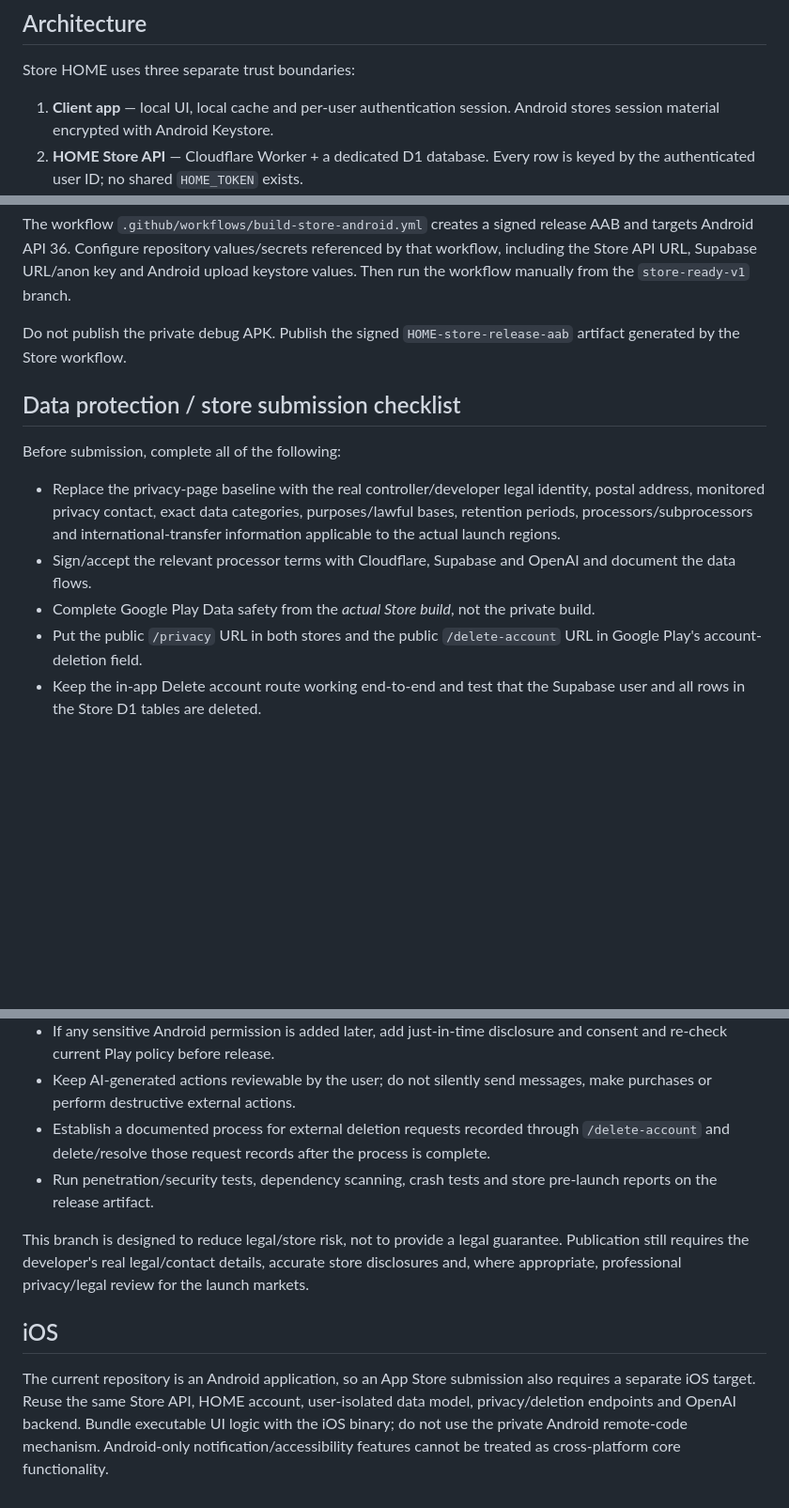
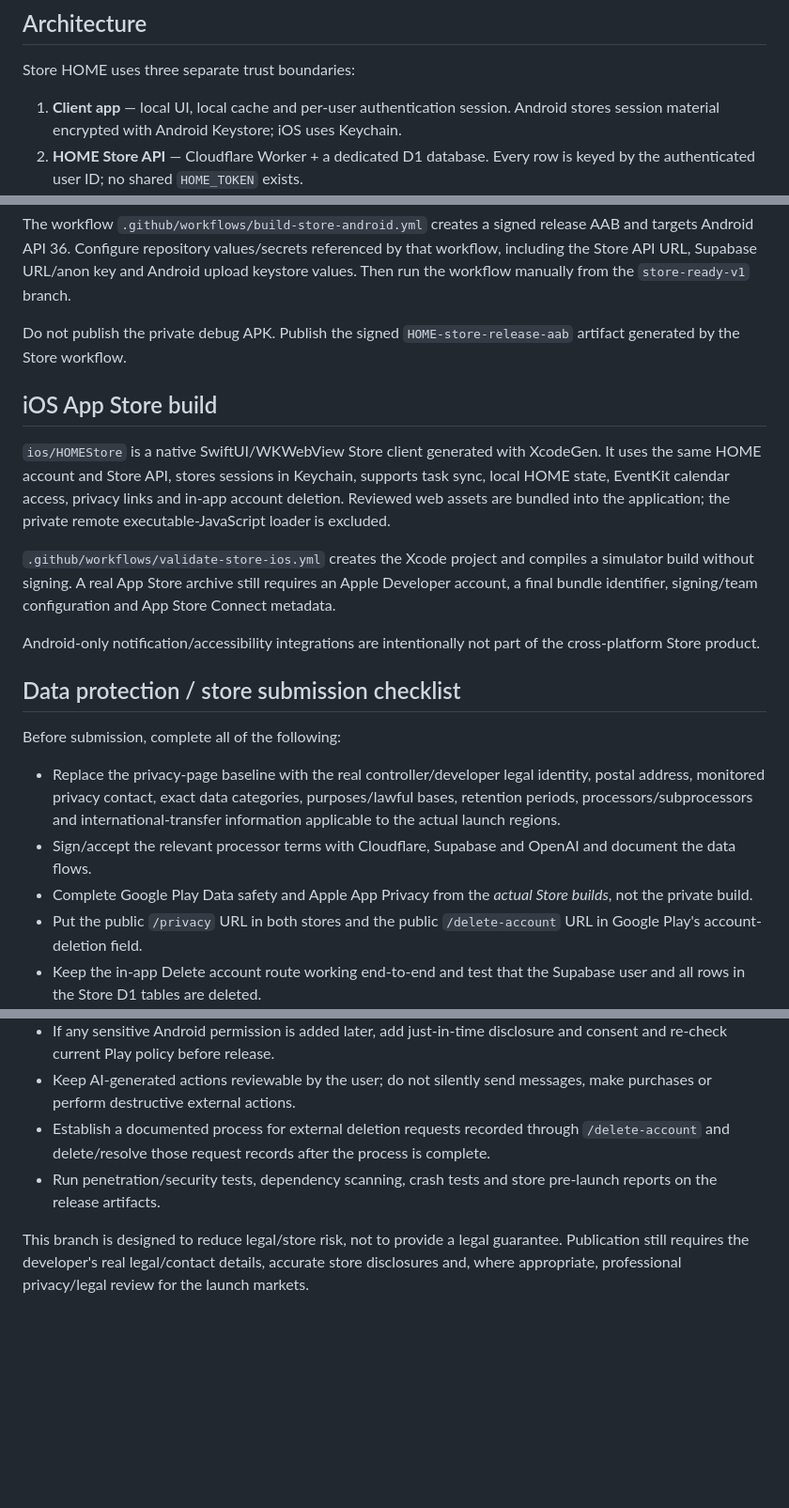
Before and after one commit to luisbogensberger-glitch/HOME-Android, a Markdown page: docs/STORE_RELEASE.md, 3 parts joined by grey strips. Shown at 94% size. Drawn GitHub-style; blank space fills up the shorter version.

Commit message:
Document native iOS Store client

```diff
--- a/docs/STORE_RELEASE.md
+++ b/docs/STORE_RELEASE.md
@@ -6,7 +6,7 @@ Status: implementation branch for public distribution. The private/personal HOME
 
 Store HOME uses three separate trust boundaries:
 
-1. **Client app** — local UI, local cache and per-user authentication session. Android stores session material encrypted with Android Keystore.
+1. **Client app** — local UI, local cache and per-user authentication session. Android stores session material encrypted with Android Keystore; iOS uses Keychain.
 2. **HOME Store API** — Cloudflare Worker + a dedicated D1 database. Every row is keyed by the authenticated user ID; no shared `HOME_TOKEN` exists.
 3. **AI provider** — OpenAI is the first supported provider. The API key stays server-side. AI requests use `store:false` and HOME sends only the fields needed for the requested feature.
 
@@ -49,23 +49,27 @@ The workflow `.github/workflows/build-store-android.yml` creates a signed releas
 
 Do not publish the private debug APK. Publish the signed `HOME-store-release-aab` artifact generated by the Store workflow.
 
+## iOS App Store build
+
+`ios/HOMEStore` is a native SwiftUI/WKWebView Store client generated with XcodeGen. It uses the same HOME account and Store API, stores sessions in Keychain, supports task sync, local HOME state, EventKit calendar access, privacy links and in-app account deletion. Reviewed web assets are bundled into the application; the private remote executable-JavaScript loader is excluded.
+
+`.github/workflows/validate-store-ios.yml` creates the Xcode project and compiles a simulator build without signing. A real App Store archive still requires an Apple Developer account, a final bundle identifier, signing/team configuration and App Store Connect metadata.
+
+Android-only notification/accessibility integrations are intentionally not part of the cross-platform Store product.
+
 ## Data protection / store submission checklist
 
 Before submission, complete all of the following:
 
 - Replace the privacy-page baseline with the real controller/developer legal identity, postal address, monitored privacy contact, exact data categories, purposes/lawful bases, retention periods, processors/subprocessors and international-transfer information applicable to the actual launch regions.
 - Sign/accept the relevant processor terms with Cloudflare, Supabase and OpenAI and document the data flows.
-- Complete Google Play Data safety from the *actual Store build*, not the private build.
+- Complete Google Play Data safety and Apple App Privacy from the *actual Store builds*, not the private build.
 - Put the public `/privacy` URL in both stores and the public `/delete-account` URL in Google Play's account-deletion field.
 - Keep the in-app Delete account route working end-to-end and test that the Supabase user and all rows in the Store D1 tables are deleted.
 - If official Google Calendar/Gmail OAuth is added later, request only the minimum scopes and complete Google's required OAuth verification before public launch. Do not re-enable notification scraping as a shortcut.
 - If any sensitive Android permission is added later, add just-in-time disclosure and consent and re-check current Play policy before release.
 - Keep AI-generated actions reviewable by the user; do not silently send messages, make purchases or perform destructive external actions.
 - Establish a documented process for external deletion requests recorded through `/delete-account` and delete/resolve those request records after the process is complete.
-- Run penetration/security tests, dependency scanning, crash tests and store pre-launch reports on the release artifact.
+- Run penetration/security tests, dependency scanning, crash tests and store pre-launch reports on the release artifacts.
 
 This branch is designed to reduce legal/store risk, not to provide a legal guarantee. Publication still requires the developer's real legal/contact details, accurate store disclosures and, where appropriate, professional privacy/legal review for the launch markets.
-
-## iOS
-
-The current repository is an Android application, so an App Store submission also requires a separate iOS target. Reuse the same Store API, HOME account, user-isolated data model, privacy/deletion endpoints and OpenAI backend. Bundle executable UI logic with the iOS binary; do not use the private Android remote-code mechanism. Android-only notification/accessibility features cannot be treated as cross-platform core functionality.
```
Also changed, not shown: other parts of docs/STORE_RELEASE.md (+1 -1 lines).
